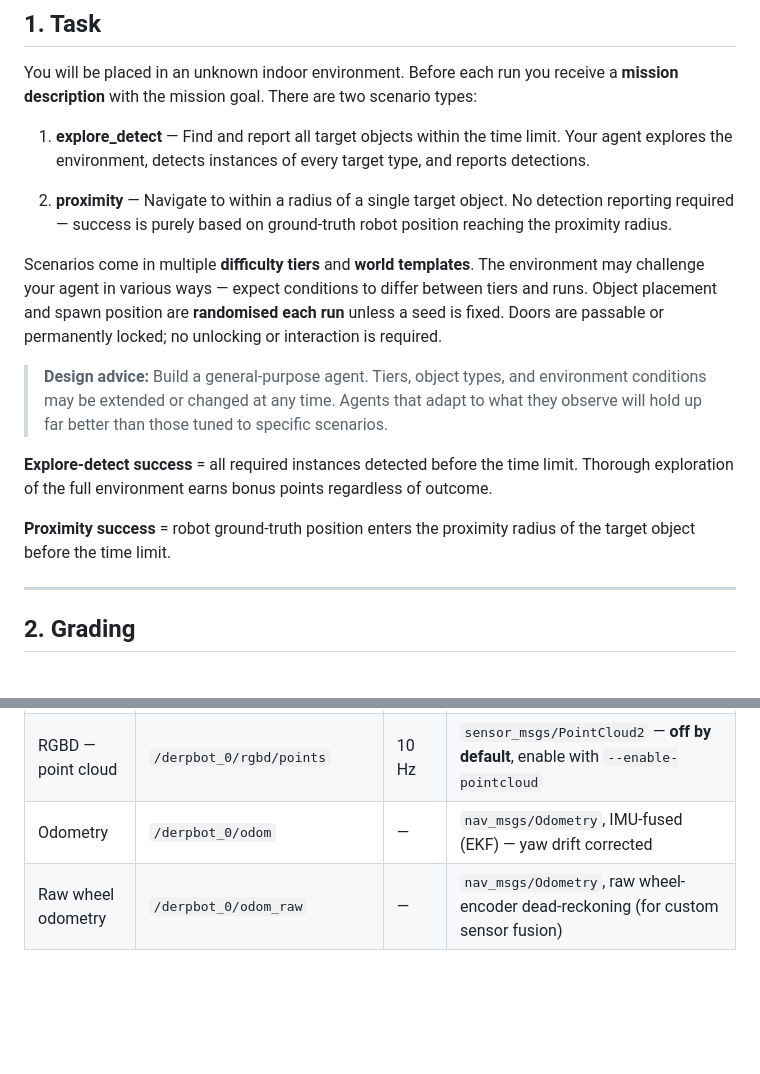
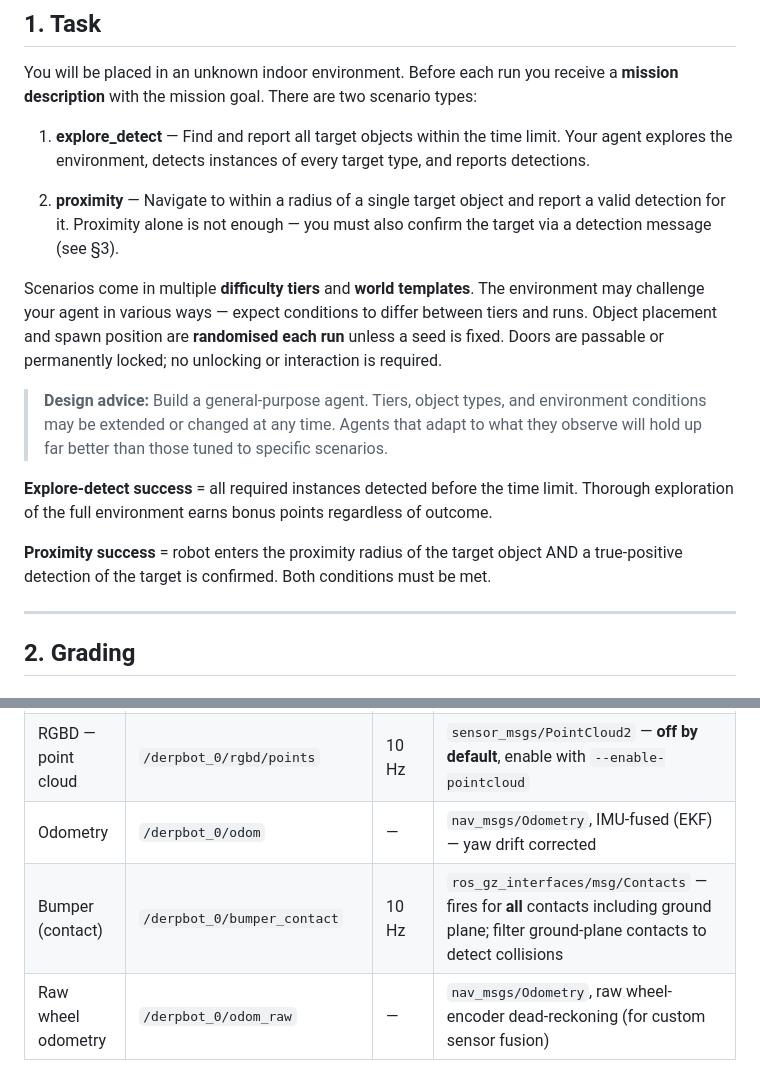
Before and after one commit to thaije/derpbot-vlm, a Markdown page: docs/AUTONOMOUS_AGENT_GUIDE.md, 2 parts joined by grey strips. Rendered like a GitHub page; blank space fills up the shorter version.

```diff
--- a/docs/AUTONOMOUS_AGENT_GUIDE.md
+++ b/docs/AUTONOMOUS_AGENT_GUIDE.md
@@ -10,7 +10,7 @@ You will be placed in an unknown indoor environment. Before each run you receive
 
 1. **explore_detect** — Find and report all target objects within the time limit. Your agent explores the environment, detects instances of every target type, and reports detections.
 
-2. **proximity** — Navigate to within a radius of a single target object. No detection reporting required — success is purely based on ground-truth robot position reaching the proximity radius.
+2. **proximity** — Navigate to within a radius of a single target object and report a valid detection for it. Proximity alone is not enough — you must also confirm the target via a detection message (see §3).
 
 Scenarios come in multiple **difficulty tiers** and **world templates**. The environment may challenge your agent in various ways — expect conditions to differ between tiers and runs. Object placement and spawn position are **randomised each run** unless a seed is fixed. Doors are passable or permanently locked; no unlocking or interaction is required.
 
@@ -18,7 +18,7 @@ Scenarios come in multiple **difficulty tiers** and **world templates**. The env
 
 **Explore-detect success** = all required instances detected before the time limit. Thorough exploration of the full environment earns bonus points regardless of outcome.
 
-**Proximity success** = robot ground-truth position enters the proximity radius of the target object before the time limit.
+**Proximity success** = robot enters the proximity radius of the target object AND a true-positive detection of the target is confirmed. Both conditions must be met.
 
 ---
 
@@ -87,6 +89,7 @@ Ground robot (differential drive — currently the only supported model).
 | RGBD — intrinsics | `/derpbot_0/rgbd/camera_info` | 10 Hz | `sensor_msgs/CameraInfo` — required for 3-D back-projection |
 | RGBD — point cloud | `/derpbot_0/rgbd/points` | 10 Hz | `sensor_msgs/PointCloud2` — **off by default**, enable with `--enable-pointcloud` |
 | Odometry | `/derpbot_0/odom` | — | `nav_msgs/Odometry`, IMU-fused (EKF) — yaw drift corrected |
+| Bumper (contact) | `/derpbot_0/bumper_contact` | 10 Hz | `ros_gz_interfaces/msg/Contacts` — fires for **all** contacts including ground plane; filter ground-plane contacts to detect collisions |
 | Raw wheel odometry | `/derpbot_0/odom_raw` | — | `nav_msgs/Odometry`, raw wheel-encoder dead-reckoning (for custom sensor fusion) |
 
 ### Control & TF
```
Also changed, not shown: other parts of docs/AUTONOMOUS_AGENT_GUIDE.md (+17 -12 lines), .opencode/agents/arst-runner.md (added, +155 -0 lines), .opencode/agents/vision.md (added, +21 -0 lines).
